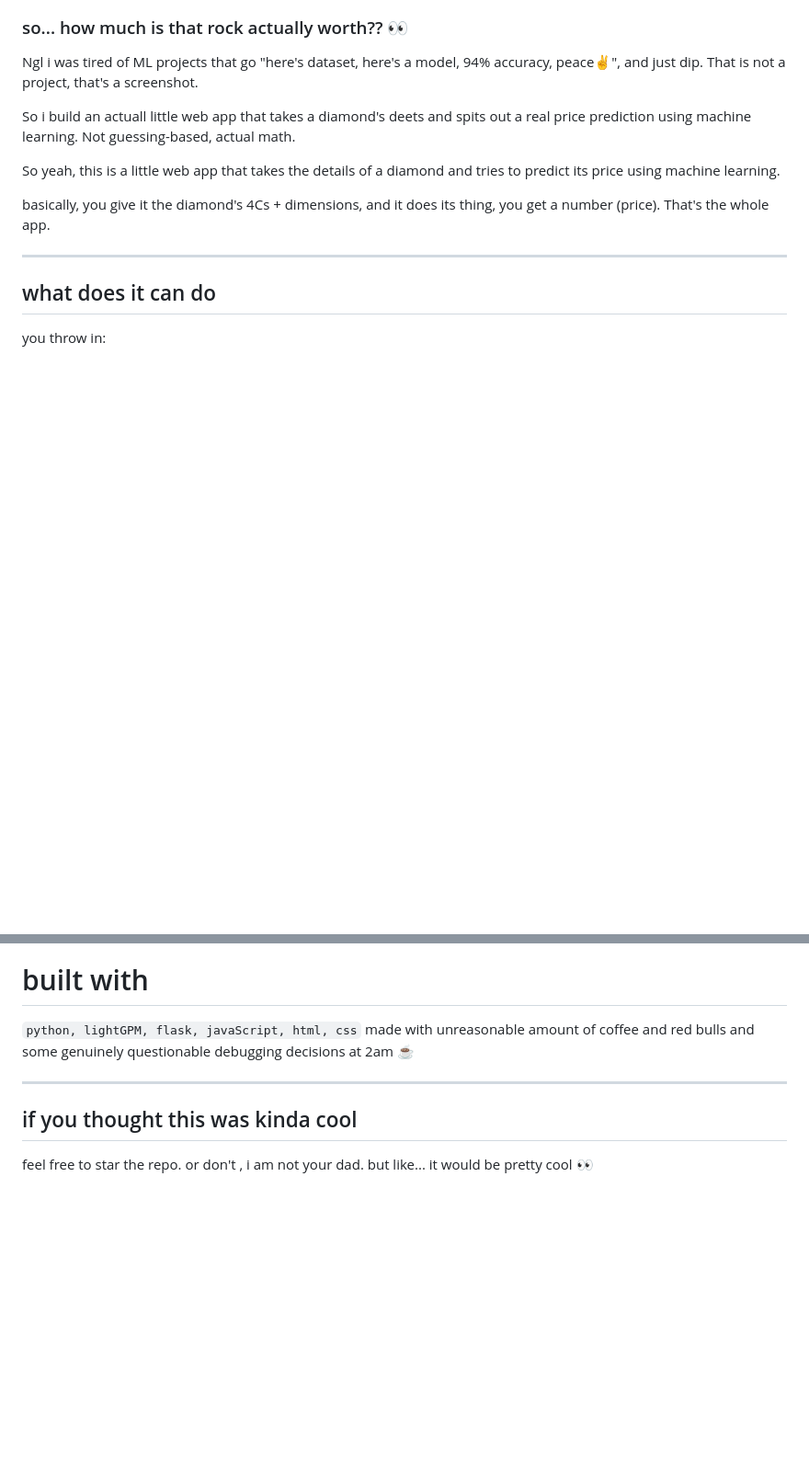
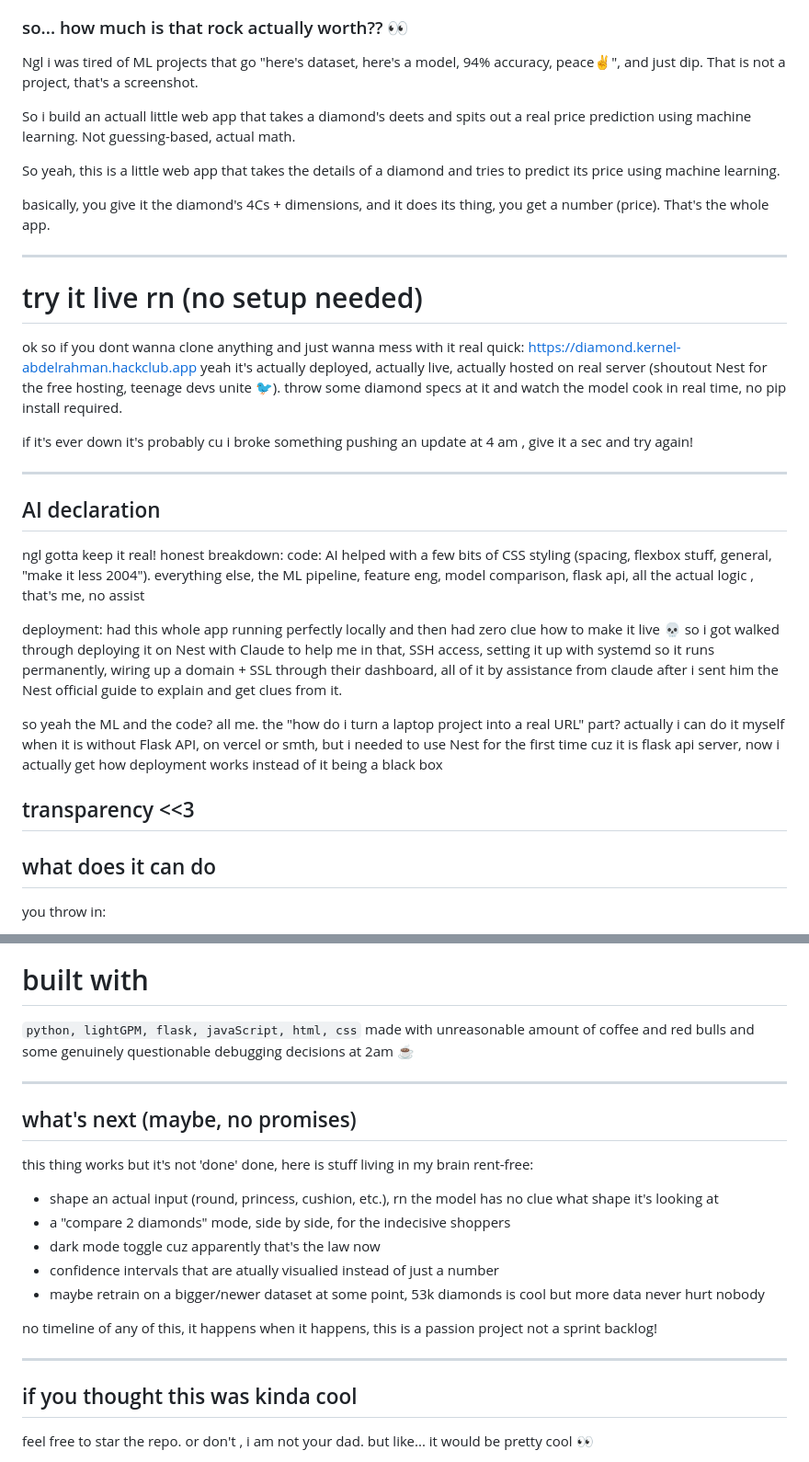
Before and after one commit to abdelrahman-mo7amd/DiamondML, a Markdown page: README.md, 2 parts joined by grey strips. Shown at 92% size. Rendered like a GitHub page; blank space fills up the shorter version.

Commit message:
finishing documentation finally hoooo, wanna hang out after this project

```diff
--- a/README.md
+++ b/README.md
@@ -12,6 +18,25 @@ So yeah, this is a little web app that takes the details of a diamond and tries
 
 basically, you give it the diamond's 4Cs + dimensions, and it does its thing, you get a number (price). That's the whole app.
 
+---
+# try it live rn (no setup needed)
+ok so if you dont wanna clone anything and just wanna mess with it real quick:
+https://diamond.kernel-abdelrahman.hackclub.app
+yeah it's actually deployed, actually live, actually hosted on real server (shoutout Nest for the free hosting, teenage devs unite 🐦).
+throw some diamond specs at it and watch the model cook in real time, no pip install required.
+
+if it's ever down it's probably cu i broke something pushing an update at 4 am , give it a sec and try again!
+
+---
+## AI declaration
+ngl gotta keep it real! honest breakdown:
+code: AI helped with a few bits of CSS styling (spacing, flexbox stuff, general, "make it less 2004"). everything else, the ML pipeline, feature eng, model comparison, flask api, all the actual logic , that's me, no assist
+
+deployment: had this whole app running perfectly locally and then had zero clue how to make it live 💀 so i got walked through deploying it on Nest with Claude to help me in that, SSH access, setting it up with systemd so it runs permanently, wiring up a domain + SSL through their dashboard, all of it by assistance from claude after i sent him the Nest official guide to explain and get clues from it.
+
+so yeah the ML and the code? all me. the "how do i turn a laptop project into a real URL" part? actually i can do it myself when it is without Flask API, on vercel or smth, but i needed to use Nest for the first time cuz it is flask api server, now i actually get how deployment works instead of it being a black box
+
+transparency <<3
 ---
 
 ## what does it can do
@@ -138,6 +163,19 @@ so please don't take this number to a jeweler, try to sell your grandma's ring o
 made with unreasonable amount of coffee and red bulls and some genuinely questionable debugging decisions at 2am ☕
 
 ---
+## what's next (maybe, no promises)
+
+this thing works but it's not 'done' done, here is stuff living in my brain rent-free:
+
+- shape an actual input (round, princess, cushion, etc.), rn the model has no clue what shape it's looking at
+- a "compare 2 diamonds" mode, side by side, for the indecisive shoppers
+- dark mode toggle cuz apparently that's the law now
+- confidence intervals that are atually visualied instead of just a number
+- maybe retrain on a bigger/newer dataset at some point, 53k diamonds is cool but more data never hurt nobody
+
+no timeline of any of this, it happens when it happens, this is a passion project not a sprint backlog!
+
+---
 ## if you thought this was kinda cool
 feel free to star the repo.
 or don't , i am not your dad.
```
Also changed, not shown: other parts of README.md (+6 -0 lines).
